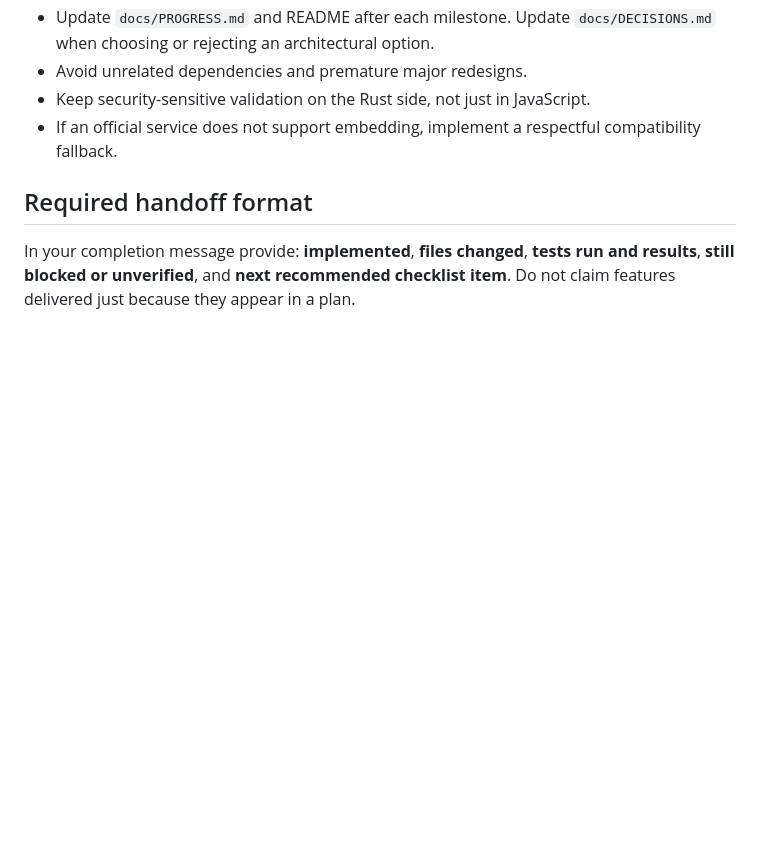
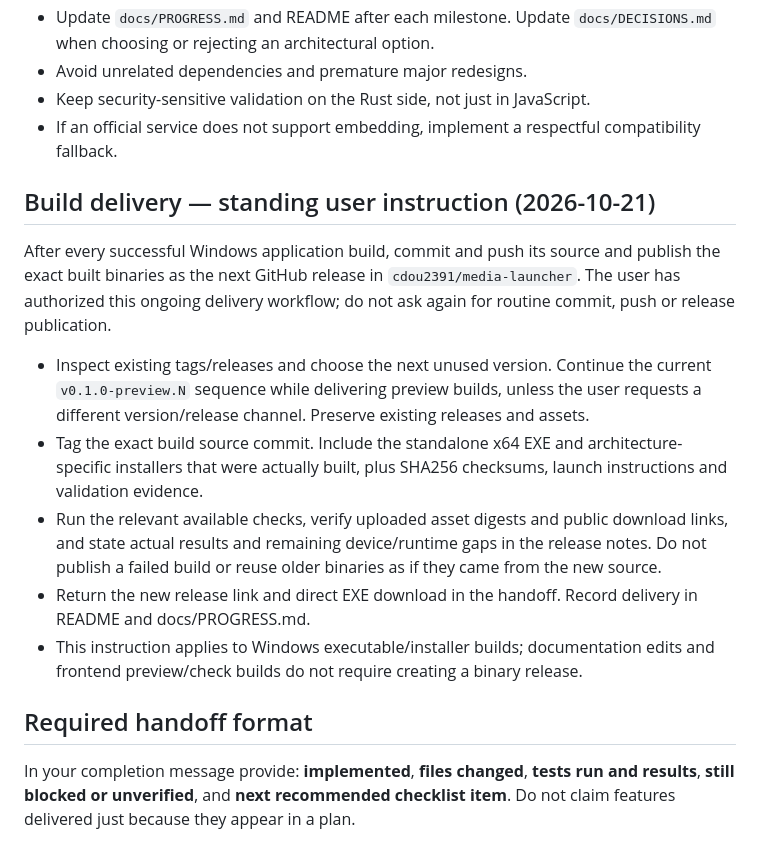
Before and after one commit to cdou2391/media-launcher, a Markdown page: AGENTS.md, the part around the change. Rendered like a GitHub page; blank space fills up the shorter version.

```diff
--- a/AGENTS.md
+++ b/AGENTS.md
@@ -46,6 +46,16 @@ Do not spend Phase 1 on Jellyfin sync, native Windows app discovery, UI rewrites
 - Keep security-sensitive validation on the Rust side, not just in JavaScript.
 - If an official service does not support embedding, implement a respectful compatibility fallback.
 
+## Build delivery — standing user instruction (2026-10-21)
+
+After every successful Windows application build, commit and push its source and publish the exact built binaries as the next GitHub release in `cdou2391/media-launcher`. The user has authorized this ongoing delivery workflow; do not ask again for routine commit, push or release publication.
+
+- Inspect existing tags/releases and choose the next unused version. Continue the current `v0.1.0-preview.N` sequence while delivering preview builds, unless the user requests a different version/release channel. Preserve existing releases and assets.
+- Tag the exact build source commit. Include the standalone x64 EXE and architecture-specific installers that were actually built, plus SHA256 checksums, launch instructions and validation evidence.
+- Run the relevant available checks, verify uploaded asset digests and public download links, and state actual results and remaining device/runtime gaps in the release notes. Do not publish a failed build or reuse older binaries as if they came from the new source.
+- Return the new release link and direct EXE download in the handoff. Record delivery in README and docs/PROGRESS.md.
+- This instruction applies to Windows executable/installer builds; documentation edits and frontend preview/check builds do not require creating a binary release.
+
 ## Required handoff format
 
 In your completion message provide: **implemented**, **files changed**, **tests run and results**, **still blocked or unverified**, and **next recommended checklist item**. Do not claim features delivered just because they appear in a plan.
```
Also changed, not shown: README.md (+4 -0 lines), docs/PROGRESS.md (+4 -0 lines).
